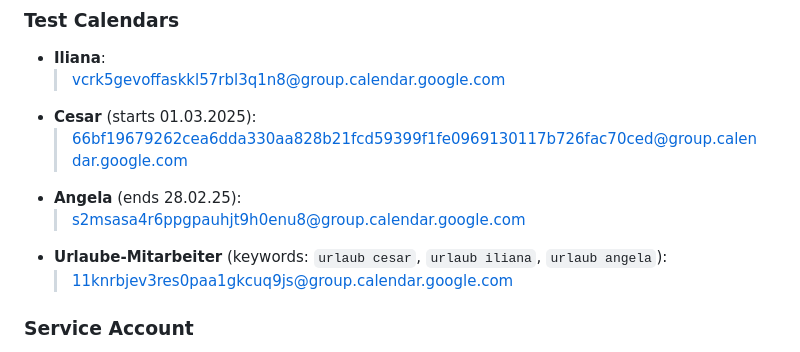
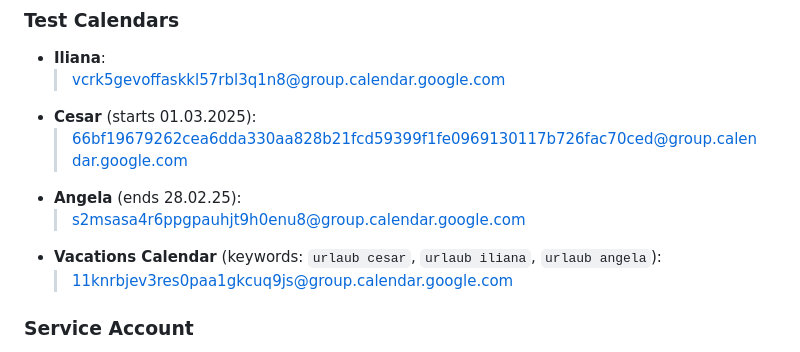
Before and after one commit to iliana-marquez/working-hours-analyser, a Markdown page: README.md, the part around the change. Drawn GitHub-style.

Commit message:
docs: Update vacatios calendar for clear testing usage README.md

```diff
--- a/README.md
+++ b/README.md
@@ -586,7 +586,7 @@ SCOPE = [
     > 66bf19679262cea6dda330aa828b21fcd59399f1fe0969130117b726fac70ced@group.calendar.google.com
 - **Angela** (ends 28.02.25):
     > s2msasa4r6ppgpauhjt9h0enu8@group.calendar.google.com
-- **Urlaube-Mitarbeiter** (keywords: `urlaub cesar`, `urlaub iliana`, `urlaub angela`):
+- **Vacations Calendar** (keywords: `urlaub cesar`, `urlaub iliana`, `urlaub angela`):
     > 11knrbjev3res0paa1gkcuq9js@group.calendar.google.com
 
 ### Service Account
```
